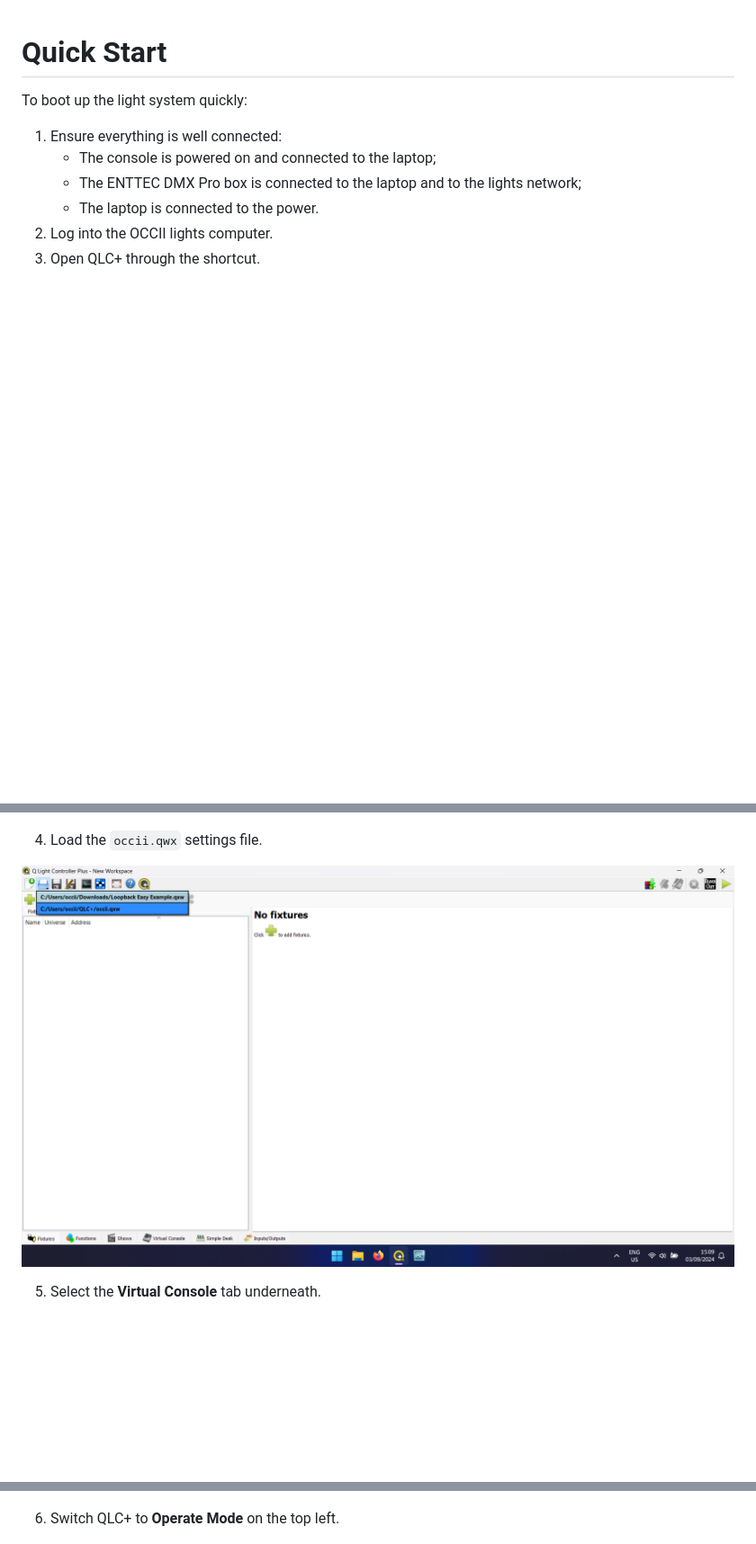
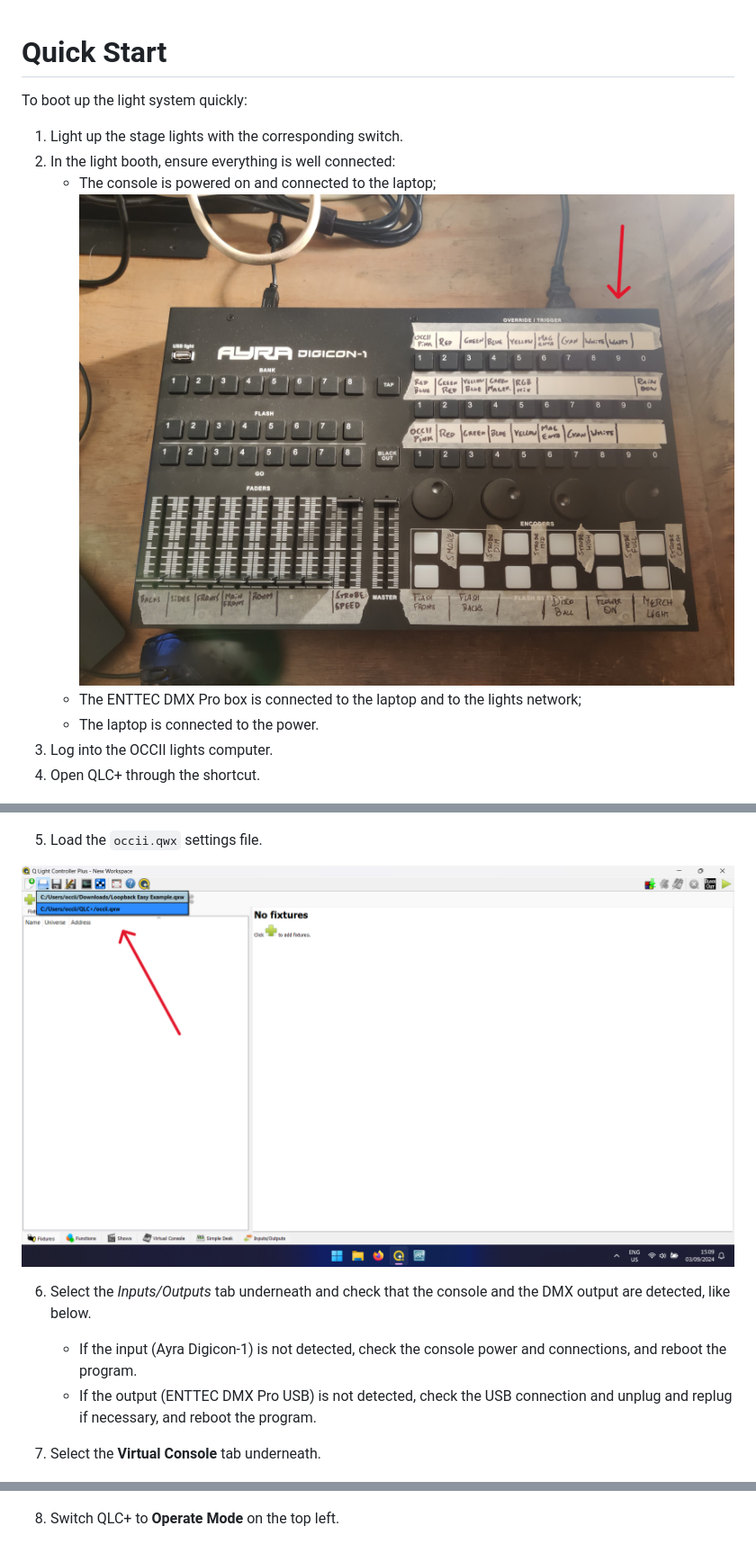
Before and after one commit to ekspek/occii-qlcplus, a Markdown page: quick-start-guide/README.md, 3 parts joined by grey strips. Shown at 90% size. GitHub-like rendering; pictures changed too: quick-start-guide/console-power-switch.jpeg, quick-start-guide/qlc-open-config.png; blank space fills up the shorter version.

Commit message:
Update quick start guide

```diff
--- a/quick-start-guide/README.md
+++ b/quick-start-guide/README.md
@@ -1,24 +1,30 @@
 # Quick Start
 
 To boot up the light system quickly:
-1. Ensure everything is well connected:
+1. Light up the stage lights with the corresponding switch.
+2. In the light booth, ensure everything is well connected:
     * The console is powered on and connected to the laptop;
+        ![Console power switch placement](./console-power-switch.jpeg)
     * The ENTTEC DMX Pro box is connected to the laptop and to the lights network;
     * The laptop is connected to the power.
-2. Log into the OCCII lights computer.
-3. Open QLC+ through the shortcut.
+3. Log into the OCCII lights computer.
+4. Open QLC+ through the shortcut.
 
 ![QLC+ start screen](./qlc-start.png)
 
-4. Load the `occii.qwx` settings file.
+5. Load the `occii.qwx` settings file.
 
 ![QLC+ OCCII config](./qlc-open-config.png)
 
-5. Select the **Virtual Console** tab underneath.
+6. Select the *Inputs/Outputs* tab underneath and check that the console and the DMX output are detected, like below.
+    * If the input (Ayra Digicon-1) is not detected, check the console power and connections, and reboot the program.
+    * If the output (ENTTEC DMX Pro USB) is not detected, check the USB connection and unplug and replug if necessary, and reboot the program.
+
+7. Select the **Virtual Console** tab underneath.
 
 ![QLC+ VC tab](./qlc-vc-tab.png)
 
-6. Switch QLC+ to **Operate Mode** on the top left.
+8. Switch QLC+ to **Operate Mode** on the top left.
 
 ![QLC+ VC Operate Mode](./qlc-vc-start.png)
 
```
